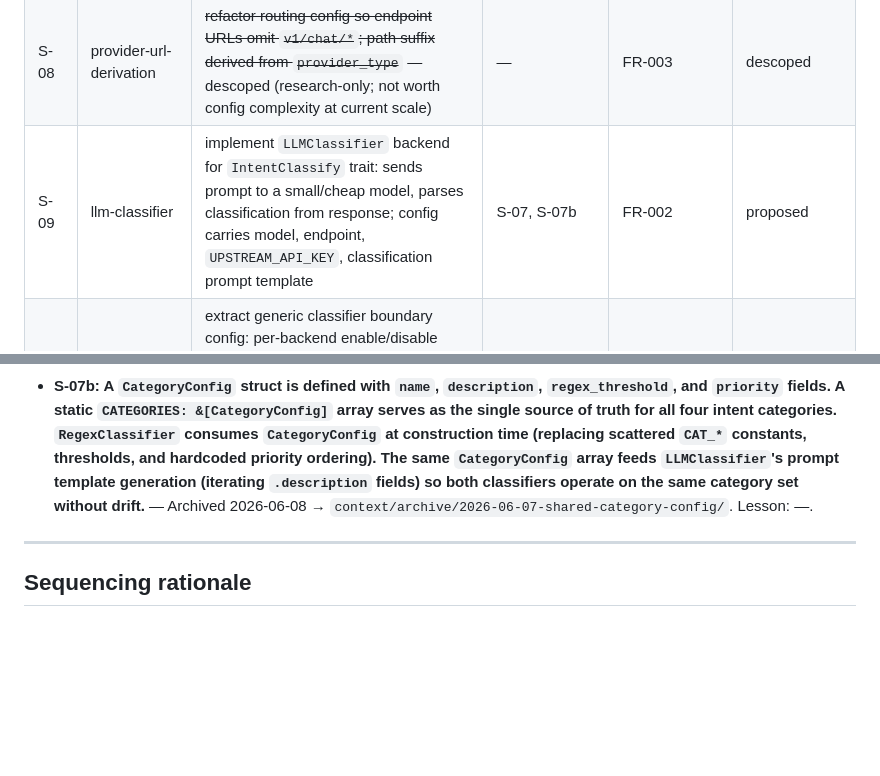
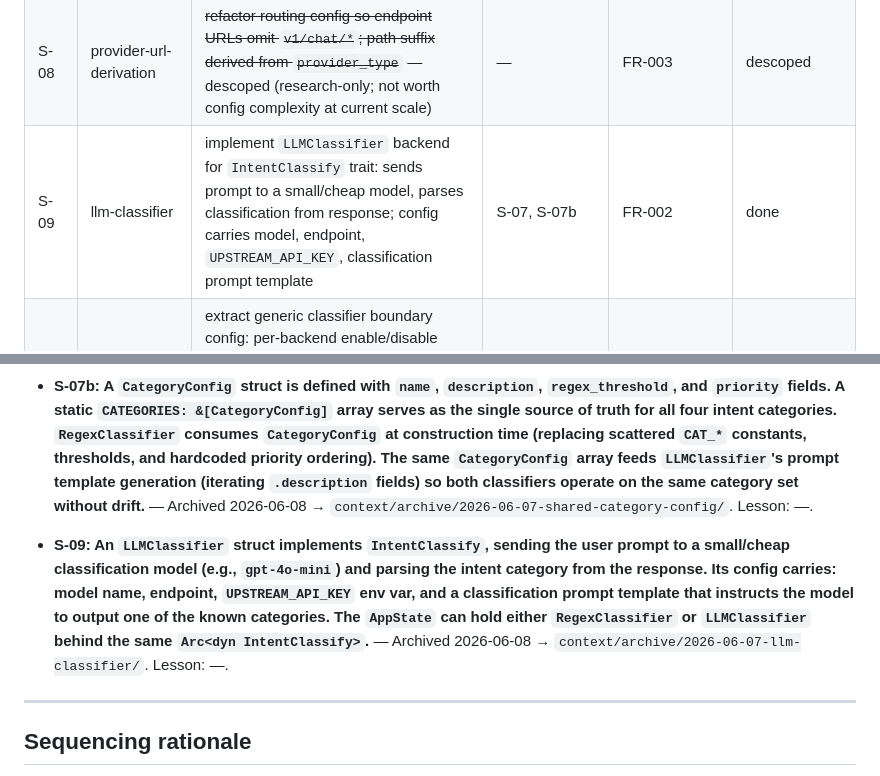
Before and after one commit to pfrack/frugalis, a Markdown page: context/foundation/roadmap.md, 2 parts joined by grey strips. GitHub-like rendering; blank space fills up the shorter version.

Commit message:
chore(archive): close llm-classifier
Co-Authored-By: Claude Opus 4.7 (1M context) <noreply@anthropic.com>

```diff
--- a/context/foundation/roadmap.md
+++ b/context/foundation/roadmap.md
@@ -48,7 +48,7 @@ Autonomous agents currently forward prompts to expensive models without intent-a
 | S-07a | extract-generic-classifier-config | move generic config out of `RegexClassifier` to `main()`: routing loading (`ROUTING_CONFIG_PATH`, `hardcoded_routing()`), `BASELINE_MODEL` env, `ModelCosts` populating, `DEFAULT_MODEL*` env vars, `NVIDIA_ENDPOINT`, `SHORT_PROMPT_LEN`; `RegexClassifier` receives only patterns/weights/thresholds | S-07, S-01a | FR-002 | done |
 | S-07b | shared-category-config | extract shared `CategoryConfig` (names, descriptions, thresholds, priorities) consumed by both `RegexClassifier` and `LLMClassifier` from a single source of truth | S-07, S-01a | FR-002 | done |
 | S-08 | provider-url-derivation | ~~refactor routing config so endpoint URLs omit `v1/chat/*`; path suffix derived from `provider_type`~~ — descoped (research-only; not worth config complexity at current scale) | — | FR-003 | descoped |
-| S-09 | llm-classifier | implement `LLMClassifier` backend for `IntentClassify` trait: sends prompt to a small/cheap model, parses classification from response; config carries model, endpoint, `UPSTREAM_API_KEY`, classification prompt template | S-07, S-07b | FR-002 | proposed |
+| S-09 | llm-classifier | implement `LLMClassifier` backend for `IntentClassify` trait: sends prompt to a small/cheap model, parses classification from response; config carries model, endpoint, `UPSTREAM_API_KEY`, classification prompt template | S-07, S-07b | FR-002 | done |
 | S-09a | classifier-config-boundary | extract generic classifier boundary config: per-backend enable/disable flags, clear separation of generic settings (CategoryConfig, chain construction) from backend-specific settings (RegexClassifier: patterns/weights; LLMClassifier: model/endpoint/API key/prompt) | S-07b, S-09 | FR-002 | proposed |
 
 ## Streams
@@ -416,6 +416,8 @@ All roadmap items are active or completed; no currently parked items.
 
 - **S-07b: A `CategoryConfig` struct is defined with `name`, `description`, `regex_threshold`, and `priority` fields. A static `CATEGORIES: &[CategoryConfig]` array serves as the single source of truth for all four intent categories. `RegexClassifier` consumes `CategoryConfig` at construction time (replacing scattered `CAT_*` constants, thresholds, and hardcoded priority ordering). The same `CategoryConfig` array feeds `LLMClassifier`'s prompt template generation (iterating `.description` fields) so both classifiers operate on the same category set without drift.** — Archived 2026-06-08 → `context/archive/2026-06-07-shared-category-config/`. Lesson: —.
 
+- **S-09: An `LLMClassifier` struct implements `IntentClassify`, sending the user prompt to a small/cheap classification model (e.g., `gpt-4o-mini`) and parsing the intent category from the response. Its config carries: model name, endpoint, `UPSTREAM_API_KEY` env var, and a classification prompt template that instructs the model to output one of the known categories. The `AppState` can hold either `RegexClassifier` or `LLMClassifier` behind the same `Arc<dyn IntentClassify>`.** — Archived 2026-06-08 → `context/archive/2026-06-07-llm-classifier/`. Lesson: —.
+
 ---
 
 ## Sequencing rationale
```
Also changed, not shown: 1 other file.
